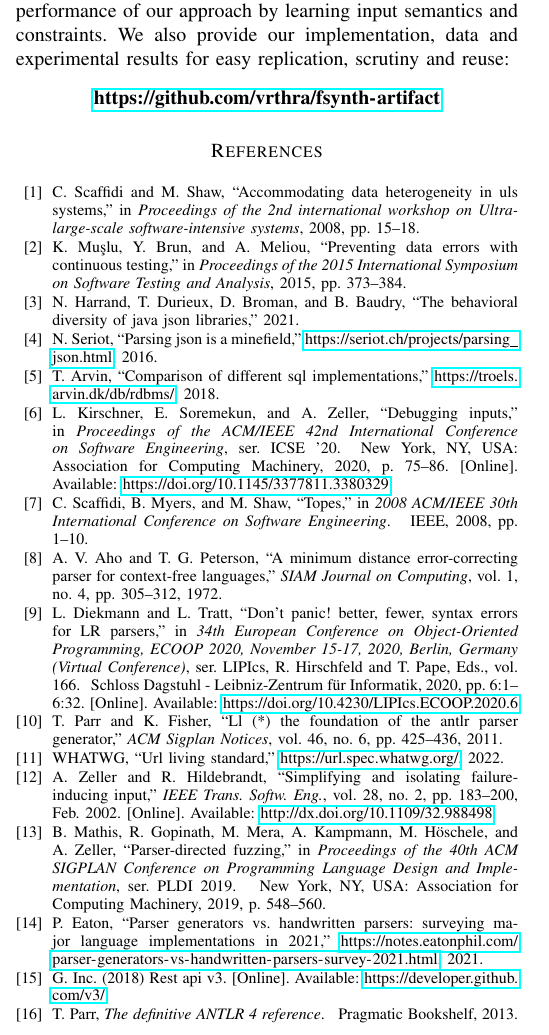
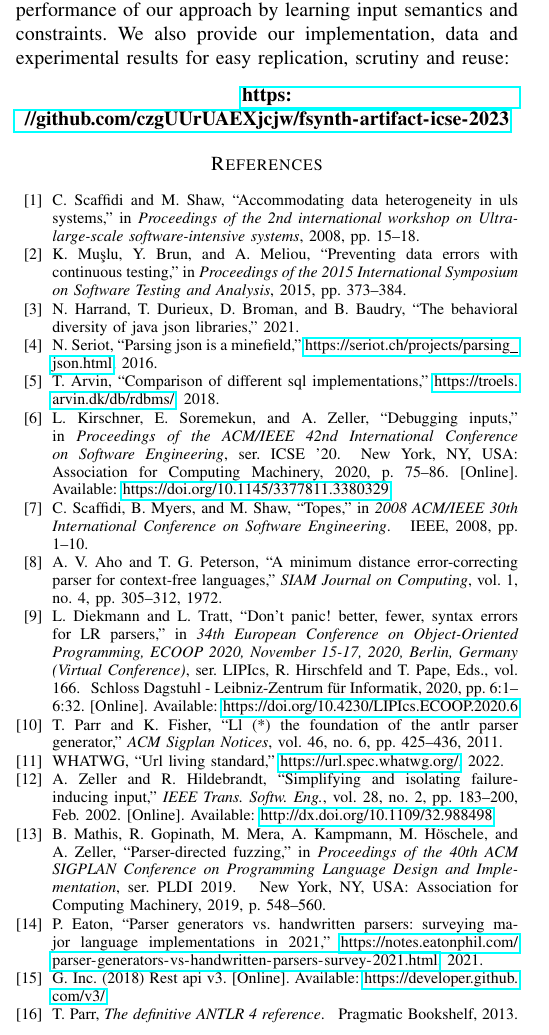
Before and after one commit to vrthra/delta-repair, a LaTeX paper (icse23-brepair.tex): part of one column of page 11 of 12, cut so that both start at the same text. Compiled offline with pdfLaTeX; a missing font is replaced by an installed copy or a similar font; a LaTeX package or settings file that is missing is left out.

Commit message:
Updated Github repo link to be anonymous

```diff
--- a/icse23-brepair.tex
+++ b/icse23-brepair.tex
@@ -2461,7 +2461,7 @@ We also provide our implementation, data and experimental results for easy repli
 
  \begin{center}
 % \vspace{-0.2mm}
-     \textbf{\url{https://github.com/vrthra/fsynth-artifact}}%\todo{update link}
+     \textbf{\url{https://github.com/czgUUrUAEXjcjw/fsynth-artifact-icse-2023}}%\todo{update link}
  \end{center}
 
 % \begin{acks}
```
